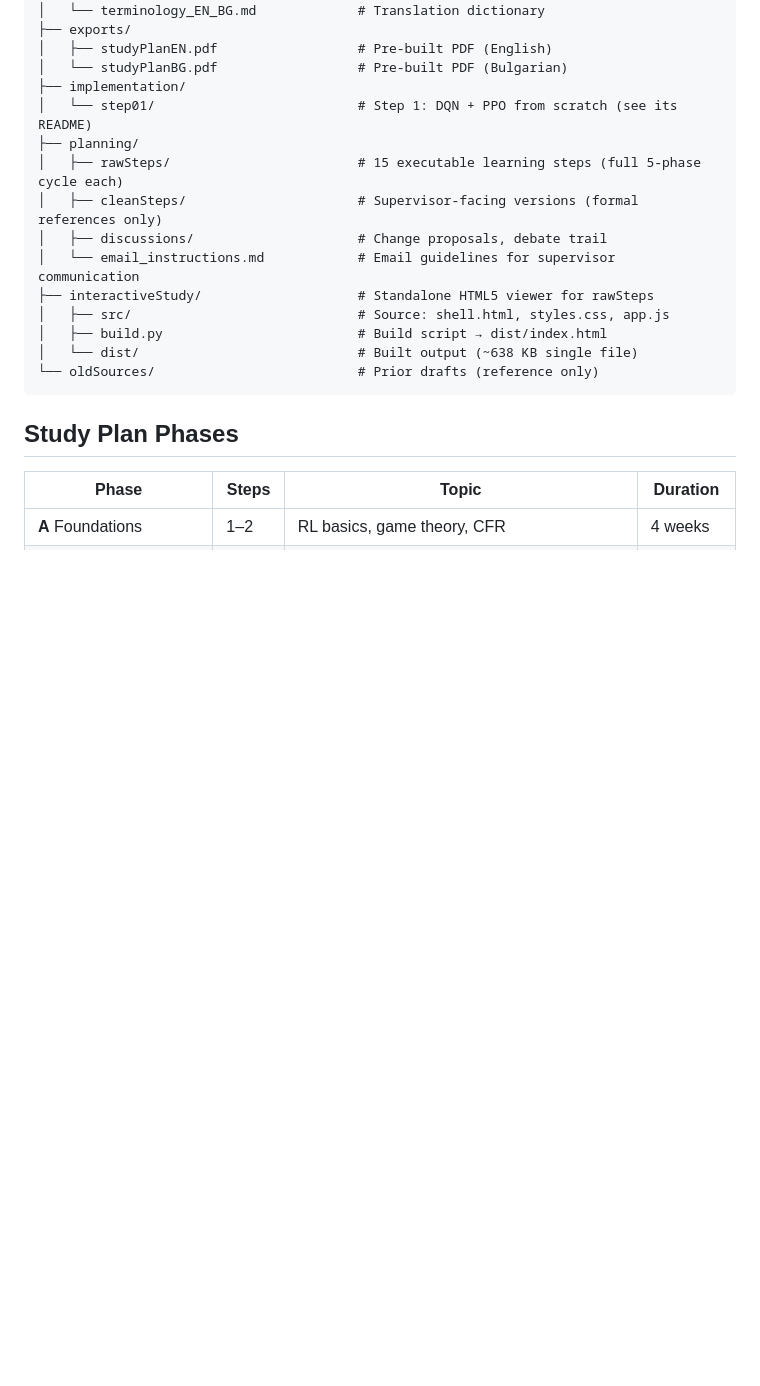
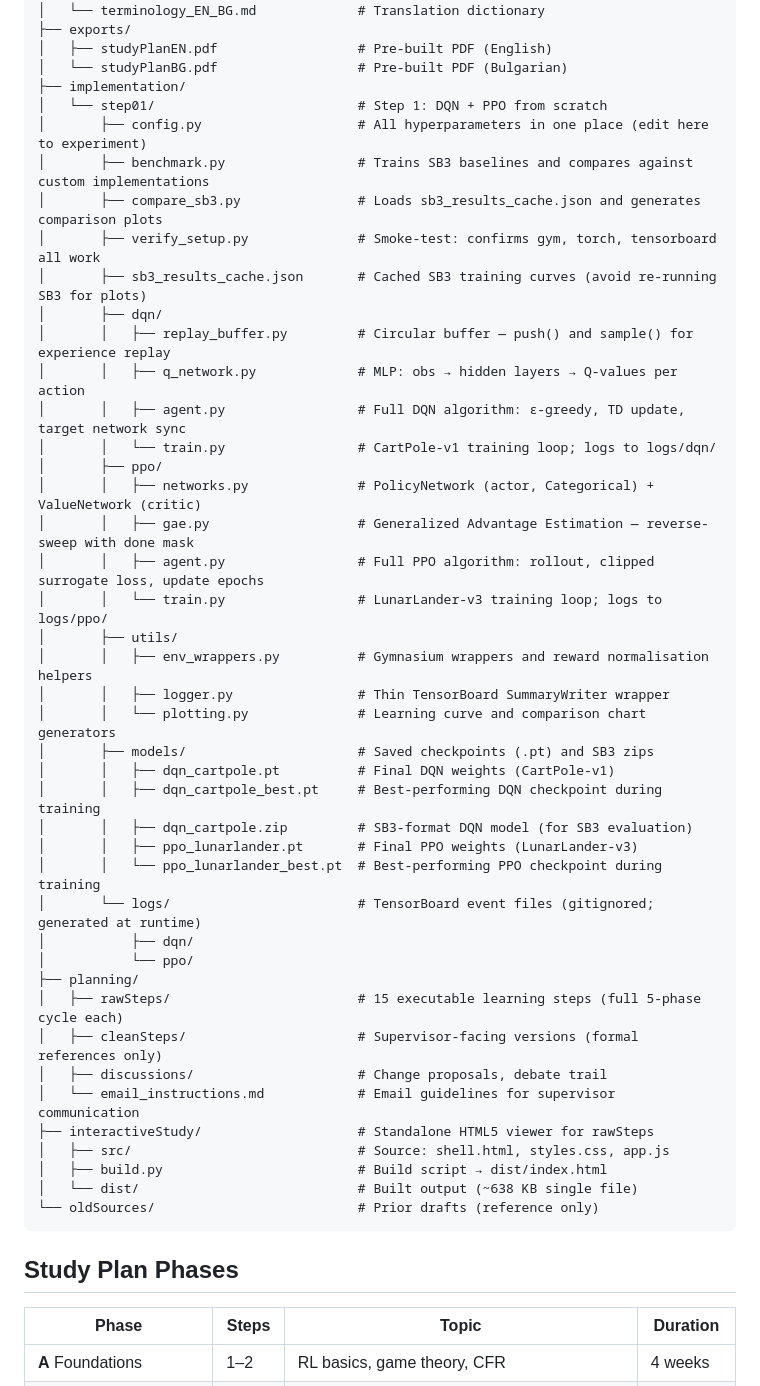
Before and after one commit to alexander-ra/rlPlanRevised, a Markdown page: README.md, the part around the change. Rendered like a GitHub page; blank space fills up the shorter version.

Commit message:
README: expand implementation/ tree with file-level descriptions for step01

```diff
--- a/README.md
+++ b/README.md
@@ -39,7 +39,35 @@ The study plan spans 15 learning steps organized into 7 thematic phases (A–G),
 │   ├── studyPlanEN.pdf                  # Pre-built PDF (English)
 │   └── studyPlanBG.pdf                  # Pre-built PDF (Bulgarian)
 ├── implementation/
-│   └── step01/                          # Step 1: DQN + PPO from scratch (see its README)
+│   └── step01/                          # Step 1: DQN + PPO from scratch
+│       ├── config.py                    # All hyperparameters in one place (edit here to experiment)
+│       ├── benchmark.py                 # Trains SB3 baselines and compares against custom implementations
+│       ├── compare_sb3.py               # Loads sb3_results_cache.json and generates comparison plots
+│       ├── verify_setup.py              # Smoke-test: confirms gym, torch, tensorboard all work
+│       ├── sb3_results_cache.json       # Cached SB3 training curves (avoid re-running SB3 for plots)
+│       ├── dqn/
+│       │   ├── replay_buffer.py         # Circular buffer — push() and sample() for experience replay
+│       │   ├── q_network.py             # MLP: obs → hidden layers → Q-values per action
+│       │   ├── agent.py                 # Full DQN algorithm: ε-greedy, TD update, target network sync
+│       │   └── train.py                 # CartPole-v1 training loop; logs to logs/dqn/
+│       ├── ppo/
+│       │   ├── networks.py              # PolicyNetwork (actor, Categorical) + ValueNetwork (critic)
+│       │   ├── gae.py                   # Generalized Advantage Estimation — reverse-sweep with done mask
+│       │   ├── agent.py                 # Full PPO algorithm: rollout, clipped surrogate loss, update epochs
+│       │   └── train.py                 # LunarLander-v3 training loop; logs to logs/ppo/
+│       ├── utils/
+│       │   ├── env_wrappers.py          # Gymnasium wrappers and reward normalisation helpers
+│       │   ├── logger.py                # Thin TensorBoard SummaryWriter wrapper
+│       │   └── plotting.py              # Learning curve and comparison chart generators
+│       ├── models/                      # Saved checkpoints (.pt) and SB3 zips
+│       │   ├── dqn_cartpole.pt          # Final DQN weights (CartPole-v1)
+│       │   ├── dqn_cartpole_best.pt     # Best-performing DQN checkpoint during training
+│       │   ├── dqn_cartpole.zip         # SB3-format DQN model (for SB3 evaluation)
+│       │   ├── ppo_lunarlander.pt       # Final PPO weights (LunarLander-v3)
+│       │   └── ppo_lunarlander_best.pt  # Best-performing PPO checkpoint during training
+│       └── logs/                        # TensorBoard event files (gitignored; generated at runtime)
+│           ├── dqn/
+│           └── ppo/
 ├── planning/
 │   ├── rawSteps/                        # 15 executable learning steps (full 5-phase cycle each)
 │   ├── cleanSteps/                      # Supervisor-facing versions (formal references only)
```
